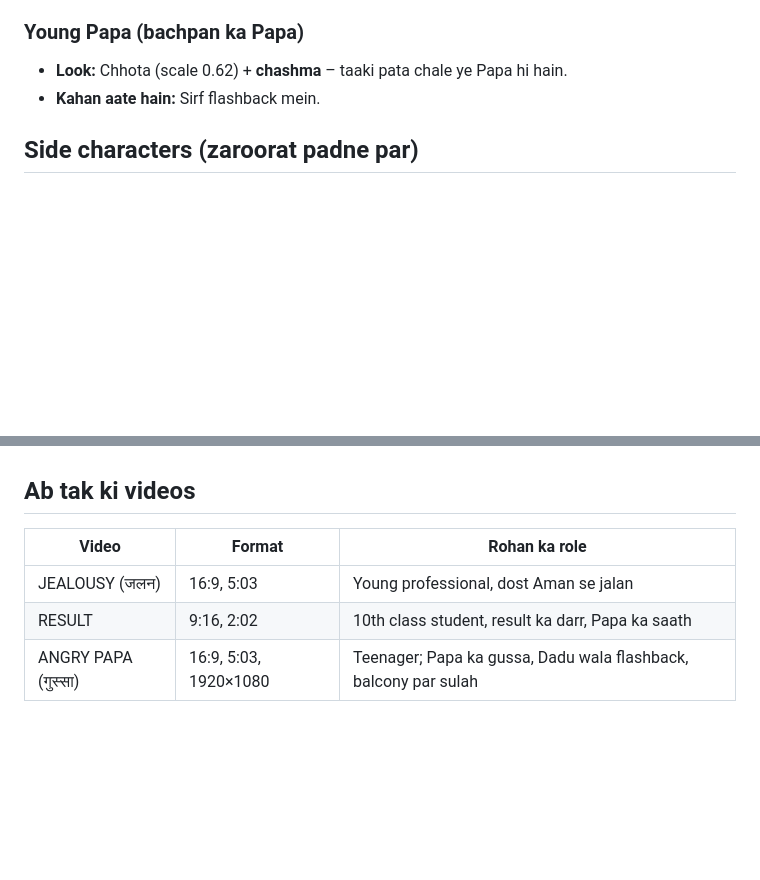
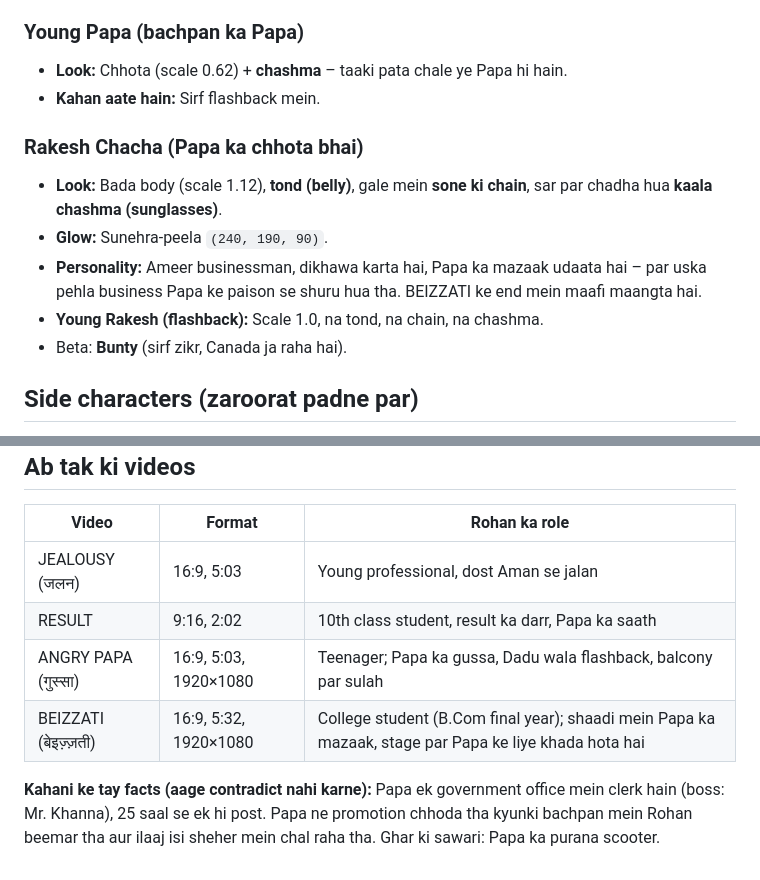
Before and after one commit to gopalkrishan680-hash/GK, a Markdown page: CHARACTERS.md, 2 parts joined by grey strips. GitHub-like rendering; blank space fills up the shorter version.

Commit message:
Add Rakesh Chacha and BEIZZATI story facts to character bible
Co-Authored-By: Claude Opus 5.5 <noreply@anthropic.com>
Claude-Session: https://claude.ai/code/session_018FrSqhdGzd9uuYcE78WW1c

```diff
--- a/CHARACTERS.md
+++ b/CHARACTERS.md
@@ -44,6 +44,13 @@ sirf tab aayega jab story ko uski zaroorat ho, aur wo bhi yahan add hoga.
 - **Look:** Chhota (scale 0.62) + **chashma** – taaki pata chale ye Papa hi hain.
 - **Kahan aate hain:** Sirf flashback mein.
 
+### Rakesh Chacha (Papa ka chhota bhai)
+- **Look:** Bada body (scale 1.12), **tond (belly)**, gale mein **sone ki chain**, sar par chadha hua **kaala chashma (sunglasses)**.
+- **Glow:** Sunehra-peela `(240, 190, 90)`.
+- **Personality:** Ameer businessman, dikhawa karta hai, Papa ka mazaak udaata hai – par uska pehla business Papa ke paison se shuru hua tha. BEIZZATI ke end mein maafi maangta hai.
+- **Young Rakesh (flashback):** Scale 1.0, na tond, na chain, na chashma.
+- Beta: **Bunty** (sirf zikr, Canada ja raha hai).
+
 ## Side characters (zaroorat padne par)
 - **Boss (Rohan ka):** Chashma + flat baal, scale 1.06 (Rohan ki office wali kahaniyon mein).
 - **Mr. Khanna (Papa ka boss):** Ganja sar, bada body (scale 1.2), **laal tie**, glow `(220, 140, 100)`. Hamesha naraz.
@@ -79,3 +86,6 @@ Thumbnail **video ka frame nahi** hoga. Har baar alag se ek "poster" banega:
 | JEALOUSY (जलन) | 16:9, 5:03 | Young professional, dost Aman se jalan |
 | RESULT | 9:16, 2:02 | 10th class student, result ka darr, Papa ka saath |
 | ANGRY PAPA (गुस्सा) | 16:9, 5:03, 1920×1080 | Teenager; Papa ka gussa, Dadu wala flashback, balcony par sulah |
+| BEIZZATI (बेइज़्ज़ती) | 16:9, 5:32, 1920×1080 | College student (B.Com final year); shaadi mein Papa ka mazaak, stage par Papa ke liye khada hota hai |
+
+**Kahani ke tay facts (aage contradict nahi karne):** Papa ek government office mein clerk hain (boss: Mr. Khanna), 25 saal se ek hi post. Papa ne promotion chhoda tha kyunki bachpan mein Rohan beemar tha aur ilaaj isi sheher mein chal raha tha. Ghar ki sawari: Papa ka purana scooter.
```
